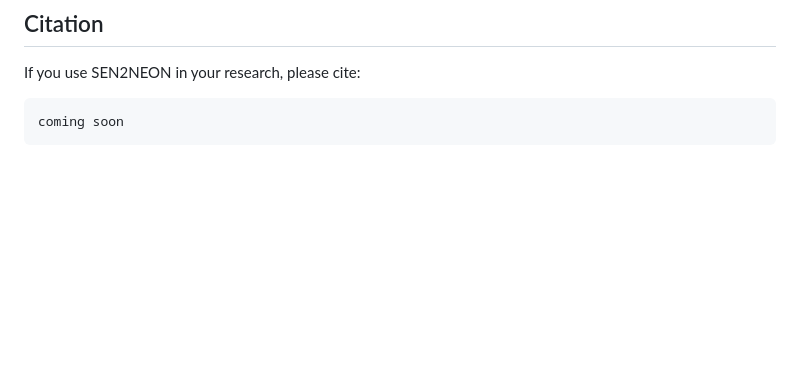
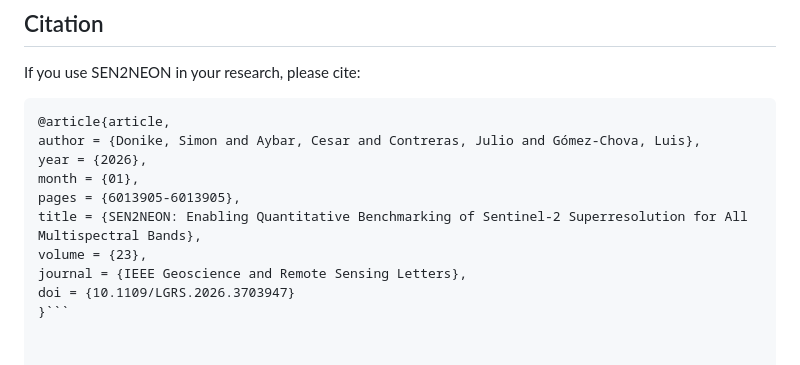
Before and after one commit to ESAOpenSR/SEN2NEON, a Markdown page: README.md, the part around the change. Drawn GitHub-style; blank space fills up the shorter version.

Commit message:
Update README with citation details
Added citation information for SEN2NEON research.

````diff
--- a/README.md
+++ b/README.md
@@ -189,5 +189,13 @@ Each metadata row carries detailed (`LC_detail_*`) and superclass (`LC_superclas
 If you use SEN2NEON in your research, please cite:
 
 ```
-coming soon
-```
+@article{article,
+author = {Donike, Simon and Aybar, Cesar and Contreras, Julio and Gómez-Chova, Luis},
+year = {2026},
+month = {01},
+pages = {6013905-6013905},
+title = {SEN2NEON: Enabling Quantitative Benchmarking of Sentinel-2 Superresolution for All Multispectral Bands},
+volume = {23},
+journal = {IEEE Geoscience and Remote Sensing Letters},
+doi = {10.1109/LGRS.2026.3703947}
+}```
````
